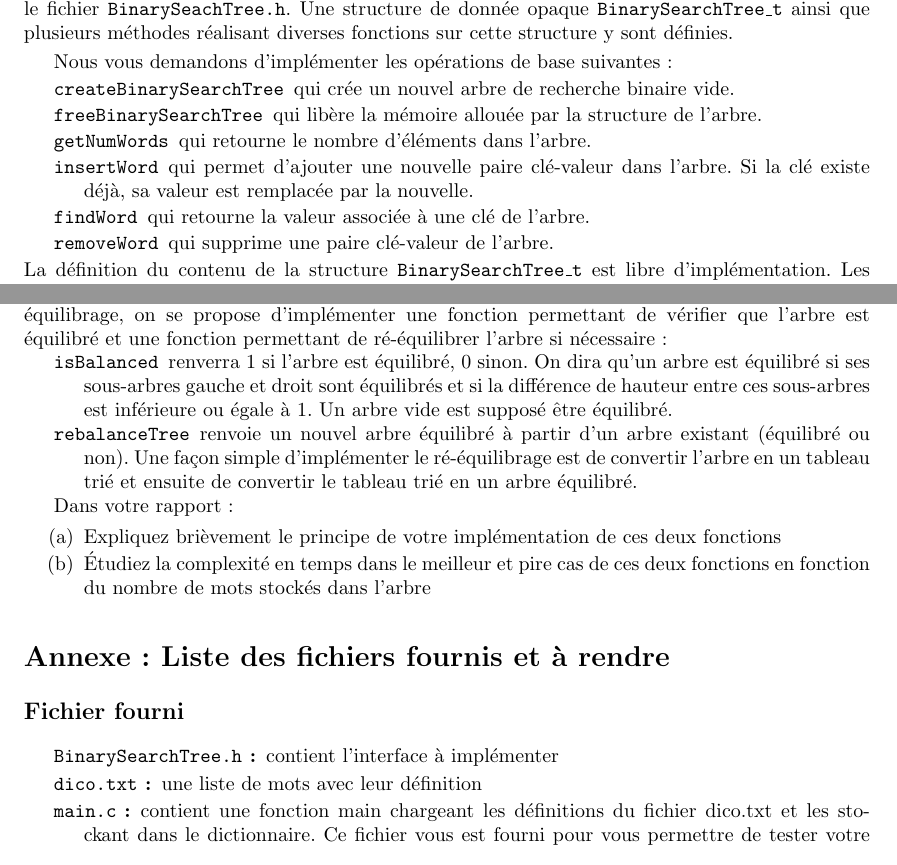
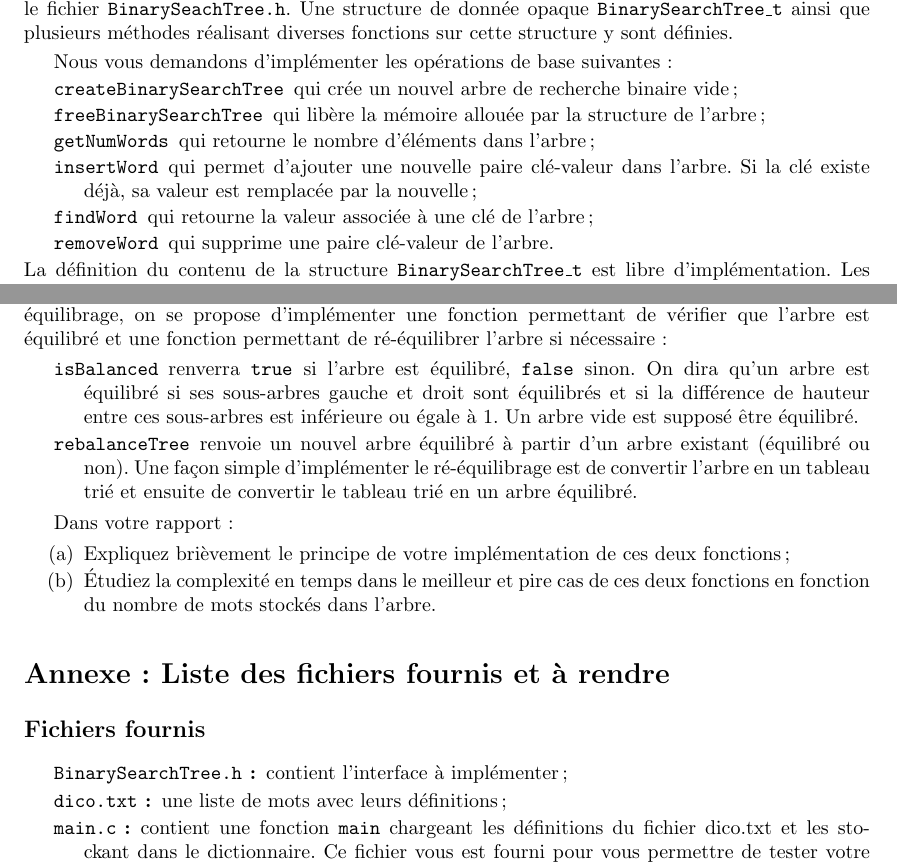
Before and after one commit to abhamza/SDA, a LaTeX document (projets/2014/p2/p2.tex): two parts of pages 1 and 2 of 2, joined at a grey line, cut so that both start at the same text. Compiled offline with pdfLaTeX.

Commit message:
FIX: typos

```diff
--- a/projets/2014/p2/p2.tex
+++ b/projets/2014/p2/p2.tex
@@ -63,16 +57,16 @@ réalisant diverses fonctions sur cette structure y sont définies.
 
 Nous vous demandons d'implémenter les opérations de base suivantes:
 \begin{description}
-\item[\texttt{createBinarySearchTree}] qui crée un nouvel arbre de recherche binaire vide.
-\item[\texttt{freeBinarySearchTree}]  qui libère la mémoire allouée par la structure de l'arbre.
-\item[\texttt{getNumWords}] qui retourne le nombre d'éléments dans l'arbre.
-\item[\texttt{insertWord}] qui permet d'ajouter une nouvelle paire clé-valeur dans l'arbre. Si la clé existe déjà, sa valeur est remplacée par la nouvelle.
-\item[\texttt{findWord}] qui retourne la valeur associée à une clé de l'arbre.
+\item[\texttt{createBinarySearchTree}] qui crée un nouvel arbre de recherche binaire vide ;
+\item[\texttt{freeBinarySearchTree}]  qui libère la mémoire allouée par la structure de l'arbre ;
+\item[\texttt{getNumWords}] qui retourne le nombre d'éléments dans l'arbre ;
+\item[\texttt{insertWord}] qui permet d'ajouter une nouvelle paire clé-valeur dans l'arbre. Si la clé existe déjà, sa valeur est remplacée par la nouvelle ;
+\item[\texttt{findWord}] qui retourne la valeur associée à une clé de l'arbre ;
 \item[\texttt{removeWord}] qui supprime une paire clé-valeur de l'arbre.
 \end{description}
-La définition du contenu de la structure \texttt{BinarySearchTree\_t}
-est libre d'implémentation. Les fonctions de modification de la
-structure ne doivent pas nécessairement maintenir l'arbre équilibré.
+La définition du contenu de la structure \texttt{BinarySearchTree\_t} est libre
+d'implémentation. Les fonctions de modification de la structure ne doivent pas
+nécessairement maintenir l'arbre équilibré.
 
 \section{Recherche sur base d'un préfixe}
 
@@ -96,8 +90,8 @@ Plutôt que d'implémenter les opérations compliquées d'insertion et de
 suppression avec ré-équilibrage, on se propose d'implémenter une
 fonction permettant de vérifier que l'arbre est équilibré et une
 fonction permettant de ré-équilibrer l'arbre si nécessaire:
-\begin{itemize}
-\item[\texttt{isBalanced}] renverra 1 si l'arbre est équilibré, 0
+\begin{description}
+\item[\texttt{isBalanced}] renverra \texttt{true} si l'arbre est équilibré, \texttt{false}
   sinon. On dira qu'un arbre est équilibré si ses sous-arbres gauche
   et droit sont équilibrés et si la différence de hauteur entre ces
   sous-arbres est inférieure ou égale à 1. Un arbre vide est supposé
@@ -107,28 +101,28 @@ fonction permettant de ré-équilibrer l'arbre si nécessaire:
   d'implémenter le ré-équilibrage est de convertir l'arbre en un
   tableau trié et ensuite de convertir le tableau trié en un arbre
   équilibré.
-\end{itemize}
+\end{description}
 
 Dans votre rapport:
 \begin{enumerate}
-\item Expliquez brièvement le principe de votre implémentation de ces deux fonctions
+\item Expliquez brièvement le principe de votre implémentation de ces deux fonctions;
 \item \'Etudiez la complexité en temps dans le meilleur et pire cas de
   ces deux fonctions en fonction du nombre de mots stockés dans
-  l'arbre
+  l'arbre.
 \end{enumerate}
 
 \section*{Annexe: Liste des fichiers fournis et à rendre}
 
-\subsection*{Fichier fourni}
+\subsection*{Fichiers fournis}
 \begin{description}
-\item[\texttt{BinarySearchTree.h}:] contient l'interface à implémenter
-\item[\texttt{dico.txt}:] une liste de mots avec leur définition
-\item[\texttt{main.c}:] contient une fonction main chargeant les définitions du fichier dico.txt et les stockant dans le dictionnaire. Ce fichier vous est fourni pour vous permettre de tester votre implémentation.
+\item[\texttt{BinarySearchTree.h}:] contient l'interface à implémenter ;
+\item[\texttt{dico.txt}:] une liste de mots avec leurs définitions ;
+\item[\texttt{main.c}:] contient une fonction \texttt{main} chargeant les définitions du fichier dico.txt et les stockant dans le dictionnaire. Ce fichier vous est fourni pour vous permettre de tester votre implémentation.
 \end{description}
 \subsection*{Fichiers à rendre}
 Deux fichiers sont à rendre dans une archive \texttt{.tar.gz}. Le nom de l'archive n'a pas d'importance.
 \begin{description}
-\item[\texttt{BinarySearchTree.c}] implémente les fonctions de l'interface \texttt{BinarySeachTree.h}
+\item[\texttt{BinarySearchTree.c}] implémente les fonctions de l'interface \texttt{BinarySeachTree.h} ;
 \item[\texttt{Rapport.pdf}] contient vos réponses aux questions
 \end{description}
 
```
Also changed, not shown: projets/2014/p2/p2.tex (48 more changed lines).
